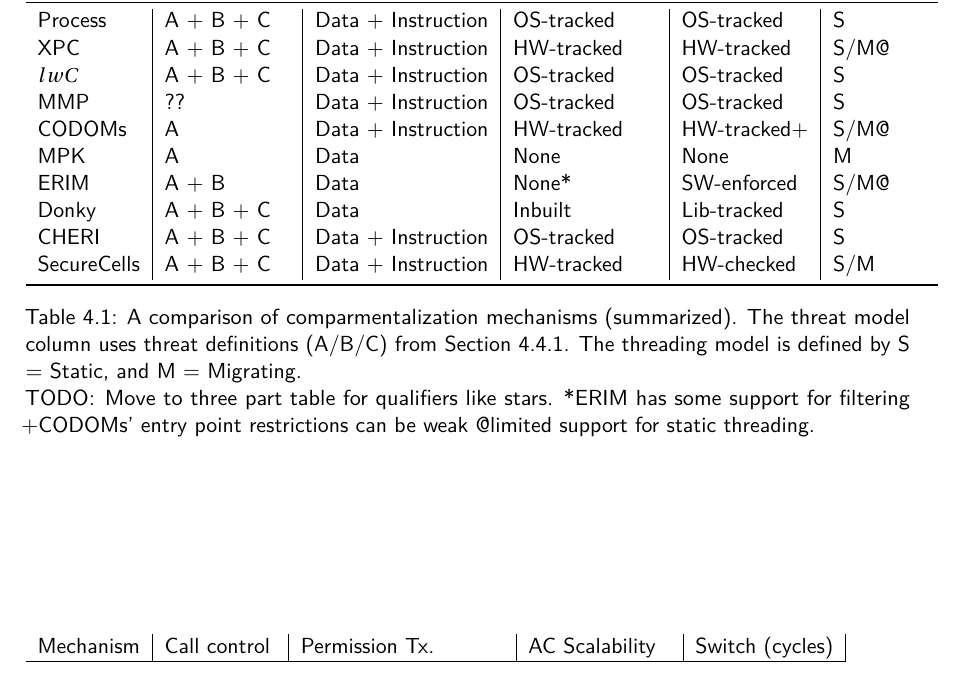
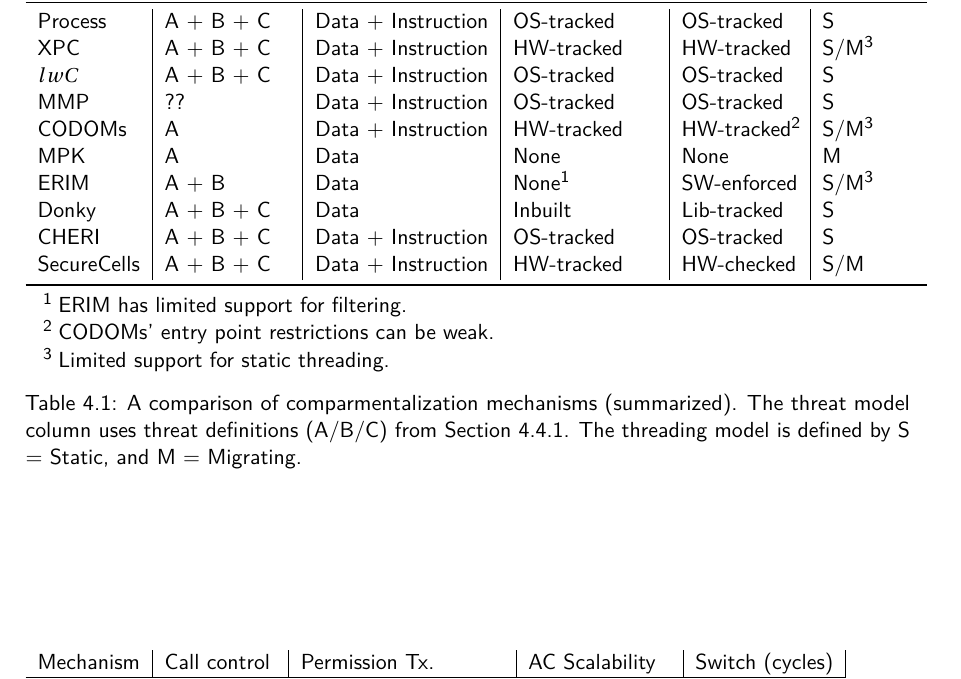
Before and after one commit to atrib/thesis, a LaTeX thesis (thesis.tex, which reads chapters/compartmentalization-review.tex): part of page 115 of 157, cut so that both start at the same text. Compiled offline with pdfLaTeX.

Commit message:
Fixed table formatting

```diff
--- a/chapters/compartmentalization-review.tex
+++ b/chapters/compartmentalization-review.tex
@@ -1000,31 +1000,33 @@ may also be affected by the tail latency~\cite{LiSPG14} of these operations.
 % - Return addresses/link stacks
 
 \begin{table}
+  \begin{threeparttable}
     \begin{tabular}{l | l | l | l | l | l}
-            Mechanism & Threat Model &  Access Control     & Syscall Filtering & Entry Point & Threading \\ \midrule
-            Process   & A + B + C    &  Data + Instruction & OS-tracked        & OS-tracked  & S         \\
-            XPC       & A + B + C    &  Data + Instruction & HW-tracked        & HW-tracked  & S/M@      \\
-            $lwC$     & A + B + C    &  Data + Instruction & OS-tracked        & OS-tracked  & S         \\
-            MMP       & ??           &  Data + Instruction & OS-tracked        & OS-tracked  & S         \\
-            CODOMs    & A            &  Data + Instruction & HW-tracked        & HW-tracked+ & S/M@      \\
-            MPK       & A            &  Data               & None              & None        & M         \\
-            ERIM      & A + B        &  Data               & None*             & SW-enforced & S/M@      \\
-            Donky     & A + B + C    &  Data               & Inbuilt           & Lib-tracked & S         \\
-            CHERI     & A + B + C    &  Data + Instruction & OS-tracked        & OS-tracked  & S         \\
-            \seccells & A + B + C    &  Data + Instruction & HW-tracked        & HW-checked  & S/M       \\
+          Mechanism & Threat Model &  Access Control     & Syscall Filtering & Entry Point         & Threading     \\ \midrule
+          Process   & A + B + C    &  Data + Instruction & OS-tracked        & OS-tracked          & S             \\
+          XPC       & A + B + C    &  Data + Instruction & HW-tracked        & HW-tracked          & S/M\tnote{3}  \\
+          $lwC$     & A + B + C    &  Data + Instruction & OS-tracked        & OS-tracked          & S             \\
+          MMP       & ??           &  Data + Instruction & OS-tracked        & OS-tracked          & S             \\
+          CODOMs    & A            &  Data + Instruction & HW-tracked        & HW-tracked\tnote{2} & S/M\tnote{3}  \\
+          MPK       & A            &  Data               & None              & None                & M             \\
+          ERIM      & A + B        &  Data               & None\tnote{1}     & SW-enforced         & S/M\tnote{3}  \\
+          Donky     & A + B + C    &  Data               & Inbuilt           & Lib-tracked         & S             \\
+          CHERI     & A + B + C    &  Data + Instruction & OS-tracked        & OS-tracked          & S             \\
+          \seccells & A + B + C    &  Data + Instruction & HW-tracked        & HW-checked          & S/M           \\
           \bottomrule
     \end{tabular}
+    \begin{tablenotes}
+      \item[1] ERIM has limited support for filtering.
+      \item[2] CODOMs' entry point restrictions can be weak.
+      \item[3] Limited support for static threading.
+    \end{tablenotes}
+  \end{threeparttable}
   \caption[A comparison of comparmentalization mechanisms (summarized)]
         {
         A comparison of comparmentalization mechanisms (summarized).
         The threat model column uses threat definitions (A/B/C) from
         \autoref{sec:compreview:comparison:model}.
         The threading model is defined by S = Static, and M = Migrating.
-
-            TODO: Move to three part table for qualifiers like stars.
-            *ERIM has some support for filtering
-            +CODOMs' entry point restrictions can be weak
-            @limited support for static threading.
         }
   \label{tab:compreview:summarytab}
 \end{table}
```
Lines whose indentation alone changed are shown as unchanged.
